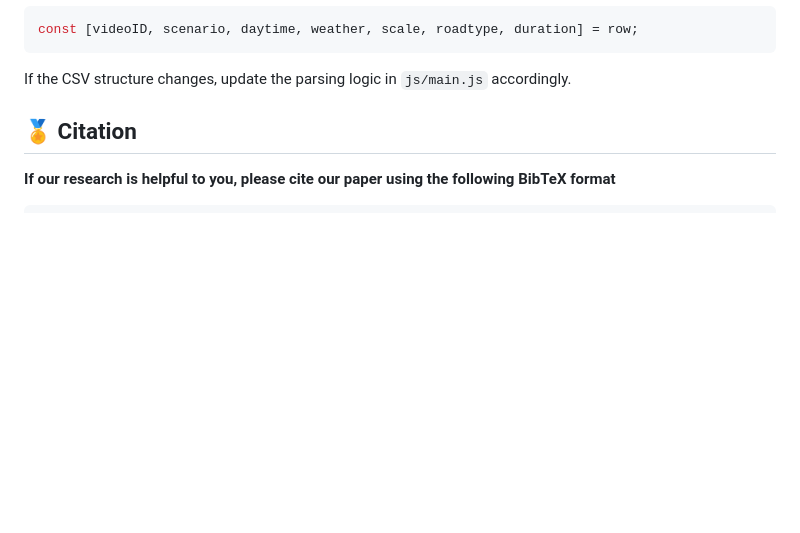
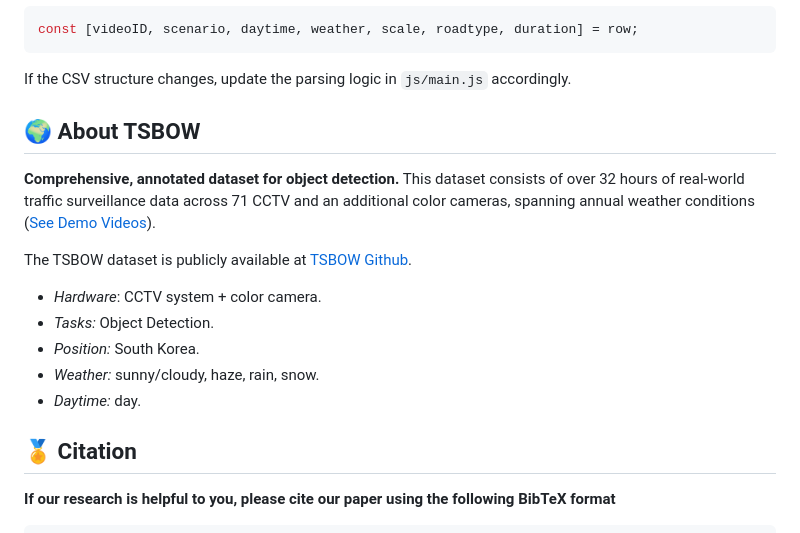
Before and after one commit to ngochdm/TSBOW-Scenes-Public, a Markdown page: README.md, the part around the change. Rendered like a GitHub page; blank space fills up the shorter version.

Commit message:
update README: add introduction for TSBOW dataset

```diff
--- a/README.md
+++ b/README.md
@@ -100,6 +100,23 @@ If the CSV structure changes, update the parsing logic in `js/main.js` according
 
 
 
+<!-- MARK: Intro -->
+
+## 🌍 About TSBOW
+
+**Comprehensive, annotated dataset for object detection.**
+This dataset consists of over 32 hours of real-world traffic surveillance data across 71 CCTV and an additional color cameras, spanning annual weather conditions ([See Demo Videos](https://skkuautolab.github.io/TSBOW/TSBOW_scenes.html)).
+
+The TSBOW dataset is publicly available at [TSBOW Github](https://github.com/SKKUAutoLab/TSBOW).
+
+- *<span style="color: #FFCC00; font-weight: bold;">Hardware</span>*: CCTV system + color camera.
+- *<span style="color: #33CCCC; font-weight: bold;">Tasks</span>:* Object Detection.
+- *<span style="color: #FF6600; font-weight: bold;">Position</span>:* South Korea.
+- *<span style="color: #6699FF; font-weight: bold;">Weather</span>:* sunny/cloudy, haze, rain, snow.
+- *<span style="color: #FF0066; font-weight: bold;">Daytime</span>:* day.
+
+
+
 <!-- MARK: Citation -->
 
 ## 🏅 Citation
```
